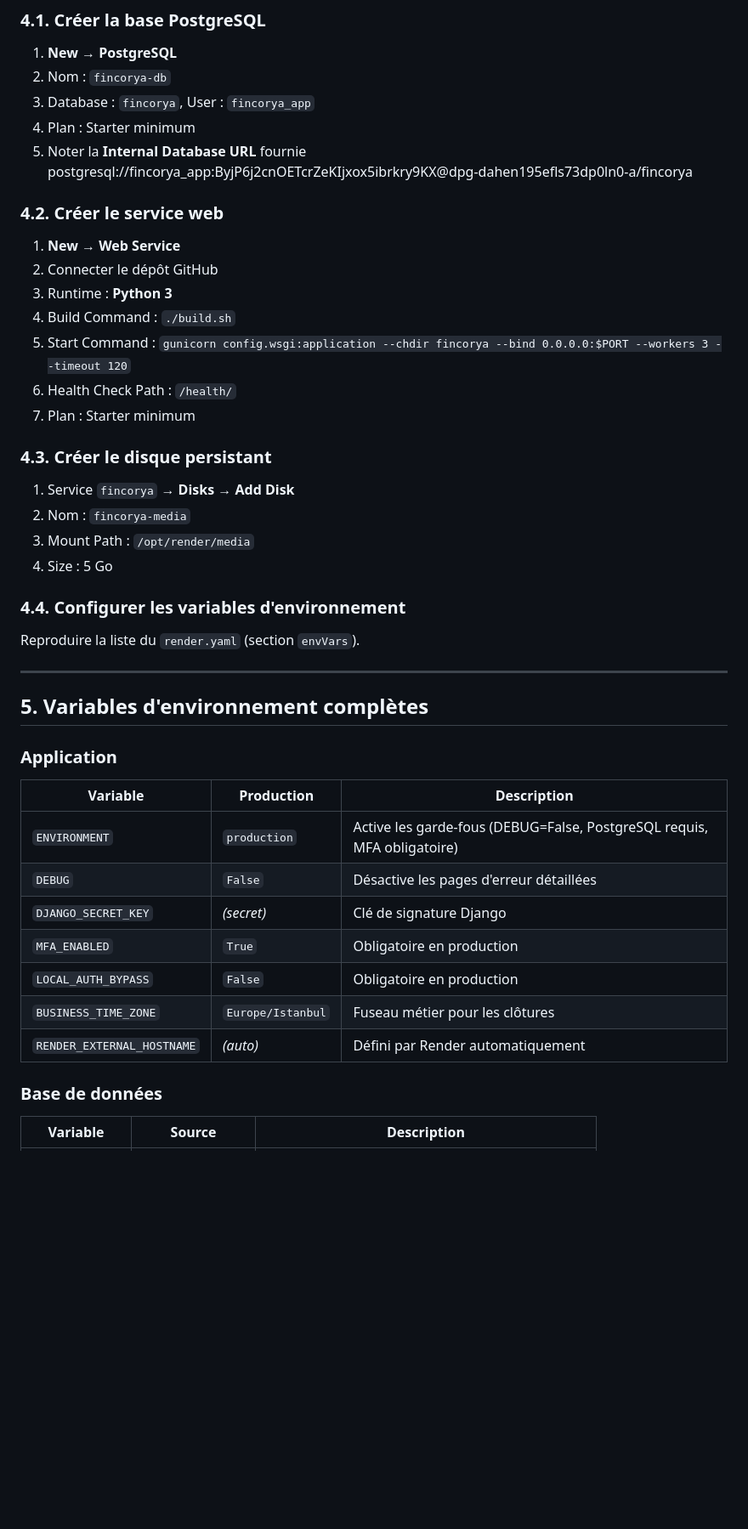
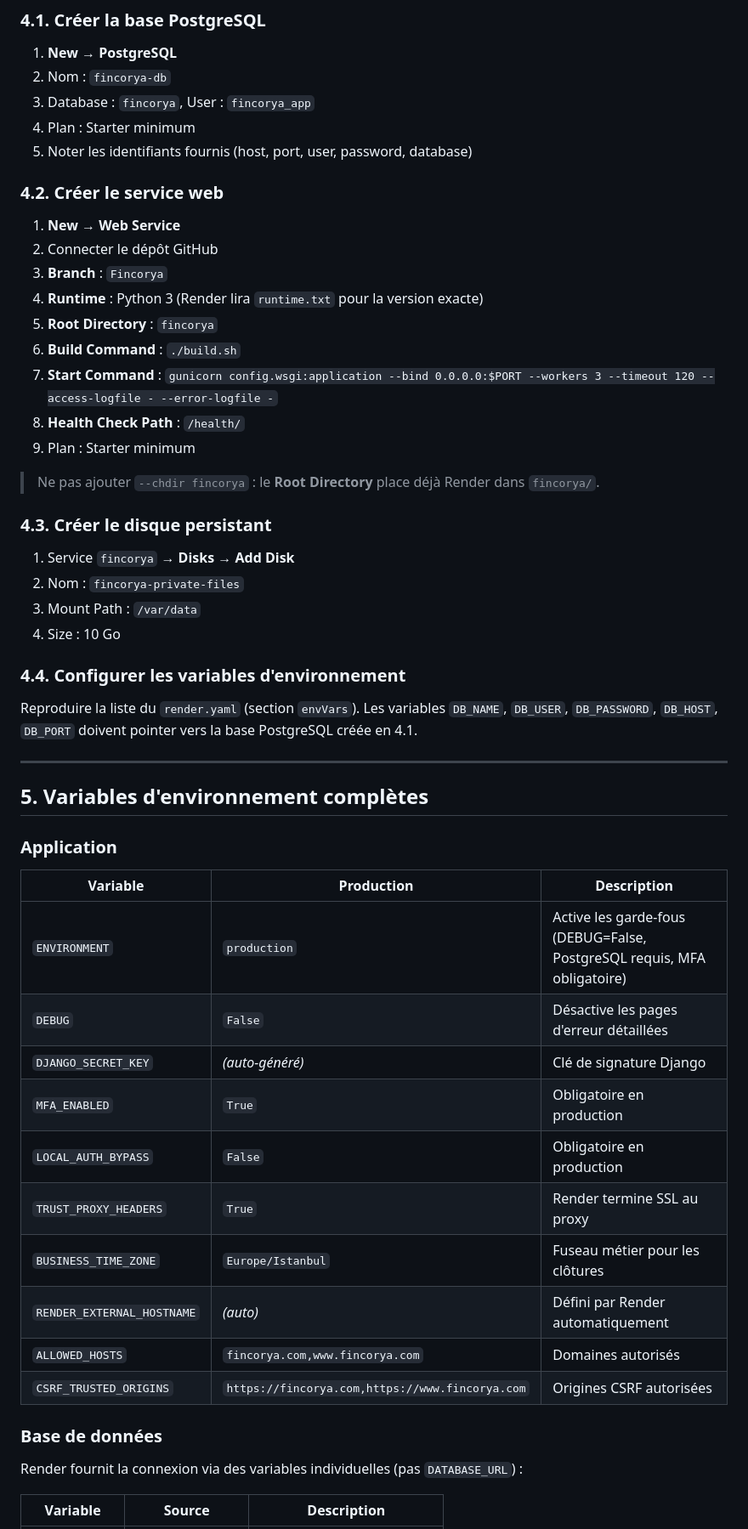
Before and after one commit to ramatkal05-del/Fincorya-Management-System-ok, a Markdown page: fincorya/docs/deployment-render.md, the part around one of its changes. Shown at 85% size. GitHub-like rendering; blank space fills up the shorter version.

```diff
--- a/fincorya/docs/deployment-render.md
+++ b/fincorya/docs/deployment-render.md
@@ -99,29 +112,35 @@ Si vous préférez configurer manuellement :
 2. Nom : `fincorya-db`
 3. Database : `fincorya`, User : `fincorya_app`
 4. Plan : Starter minimum
-5. Noter la **Internal Database URL** fournie
-postgresql://fincorya_app:ByjP6j2cnOETcrZeKIjxox5ibrkry9KX@dpg-dahen195efls73dp0ln0-a/fincorya
+5. Noter les identifiants fournis (host, port, user, password, database)
 
 ### 4.2. Créer le service web
 
 1. **New** → **Web Service**
 2. Connecter le dépôt GitHub
-3. Runtime : **Python 3**
-4. Build Command : `./build.sh`
-5. Start Command : `gunicorn config.wsgi:application --chdir fincorya --bind 0.0.0.0:$PORT --workers 3 --timeout 120`
-6. Health Check Path : `/health/`
-7. Plan : Starter minimum
+3. **Branch** : `Fincorya`
+4. **Runtime** : Python 3 (Render lira `runtime.txt` pour la version exacte)
+5. **Root Directory** : `fincorya`
+6. **Build Command** : `./build.sh`
+7. **Start Command** : `gunicorn config.wsgi:application --bind 0.0.0.0:$PORT --workers 3 --timeout 120 --access-logfile - --error-logfile -`
+8. **Health Check Path** : `/health/`
+9. Plan : Starter minimum
+
+> Ne pas ajouter `--chdir fincorya` : le **Root Directory** place déjà
+> Render dans `fincorya/`.
 
 ### 4.3. Créer le disque persistant
 
 1. Service `fincorya` → **Disks** → **Add Disk**
-2. Nom : `fincorya-media`
-3. Mount Path : `/opt/render/media`
-4. Size : 5 Go
+2. Nom : `fincorya-private-files`
+3. Mount Path : `/var/data`
+4. Size : 10 Go
 
 ### 4.4. Configurer les variables d'environnement
 
-Reproduire la liste du `render.yaml` (section `envVars`).
+Reproduire la liste du `render.yaml` (section `envVars`). Les variables
+`DB_NAME`, `DB_USER`, `DB_PASSWORD`, `DB_HOST`, `DB_PORT` doivent pointer
+vers la base PostgreSQL créée en 4.1.
 
 ---
 
@@ -133,13 +152,18 @@ Reproduire la liste du `render.yaml` (section `envVars`).
 |---|---|---|
 | `ENVIRONMENT` | `production` | Active les garde-fous (DEBUG=False, PostgreSQL requis, MFA obligatoire) |
 | `DEBUG` | `False` | Désactive les pages d'erreur détaillées |
-| `DJANGO_SECRET_KEY` | *(secret)* | Clé de signature Django |
+| `DJANGO_SECRET_KEY` | *(auto-généré)* | Clé de signature Django |
 | `MFA_ENABLED` | `True` | Obligatoire en production |
 | `LOCAL_AUTH_BYPASS` | `False` | Obligatoire en production |
+| `TRUST_PROXY_HEADERS` | `True` | Render termine SSL au proxy |
 | `BUSINESS_TIME_ZONE` | `Europe/Istanbul` | Fuseau métier pour les clôtures |
 | `RENDER_EXTERNAL_HOSTNAME` | *(auto)* | Défini par Render automatiquement |
+| `ALLOWED_HOSTS` | `fincorya.com,www.fincorya.com` | Domaines autorisés |
+| `CSRF_TRUSTED_ORIGINS` | `https://fincorya.com,https://www.fincorya.com` | Origines CSRF autorisées |
 
 ### Base de données
 
+Render fournit la connexion via des variables individuelles (pas `DATABASE_URL`) :
+
 | Variable | Source | Description |
 |---|---|---|
```
Also changed, not shown: other parts of fincorya/docs/deployment-render.md (+106 -42 lines).
